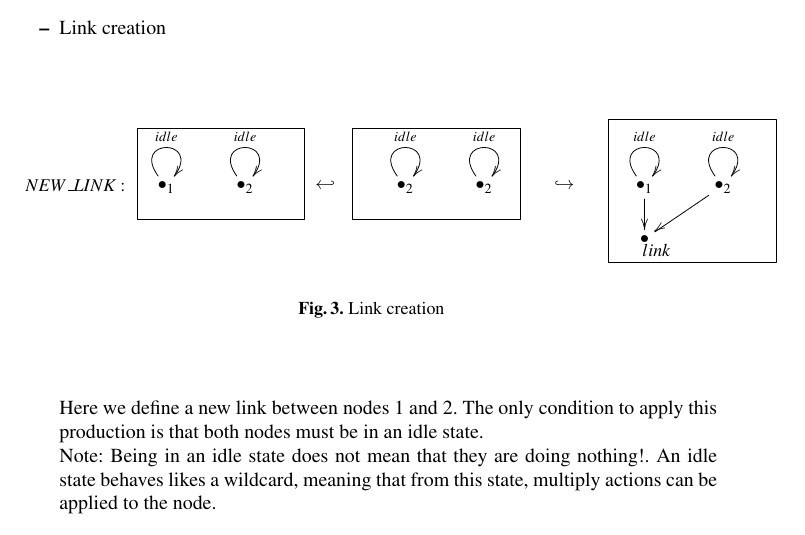
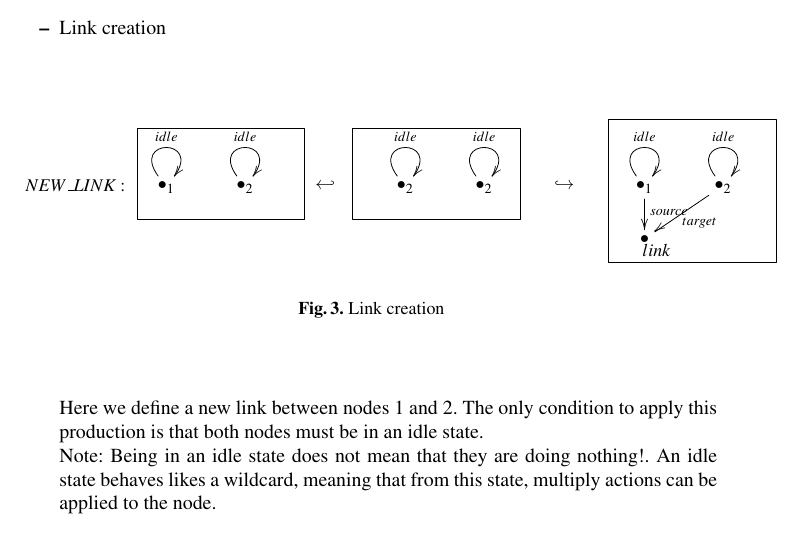
Before and after one commit to andyLaurito92/tesis, a LaTeX paper (papers/gramatica_nemo.tex): part of page 5 of 8, cut so that both start at the same text. Compiled offline with pdfLaTeX.

Commit message:
starting to add contraints

```diff
--- a/papers/gramatica_nemo.tex
+++ b/papers/gramatica_nemo.tex
@@ -350,9 +350,9 @@ productions are the one's that allows us to modify the network topoloy:
          \POS[]+<.4pc,-0.5pc>
          \POS[]-<2pc,-0.5pc>*+=<7pc,3.8pc>[F-]{} & {\hookrightarrow}
          \POS[]+<4.6pc,0.5pc> *+=<7pc,3.8pc>[]{} &
-         {\bullet}_{1}\ar@(ul,ur)^{idle}\ar@{->}[d]
+         {\bullet}_{1}\ar@(ul,ur)^{idle}\ar@{->}[d]^{source}
          \POS[]+<0pc,.5pc> &
-         {\bullet}_{2} \ar@(ul,ur)^{idle}\ar@{->}[dl]
+         {\bullet}_{2} \ar@(ul,ur)^{idle}\ar@{->}[dl]^{target}
          \\
          & & & & & & {\bullet} \POS[]+<2pc,2pc>*+=<7pc,6pc>[F-]{} \POS[]-<-0.5pc,.5pc>\drop{link}
        }
```
Also changed, not shown: papers/gramatica_nemo.pdf, 3 other files.
